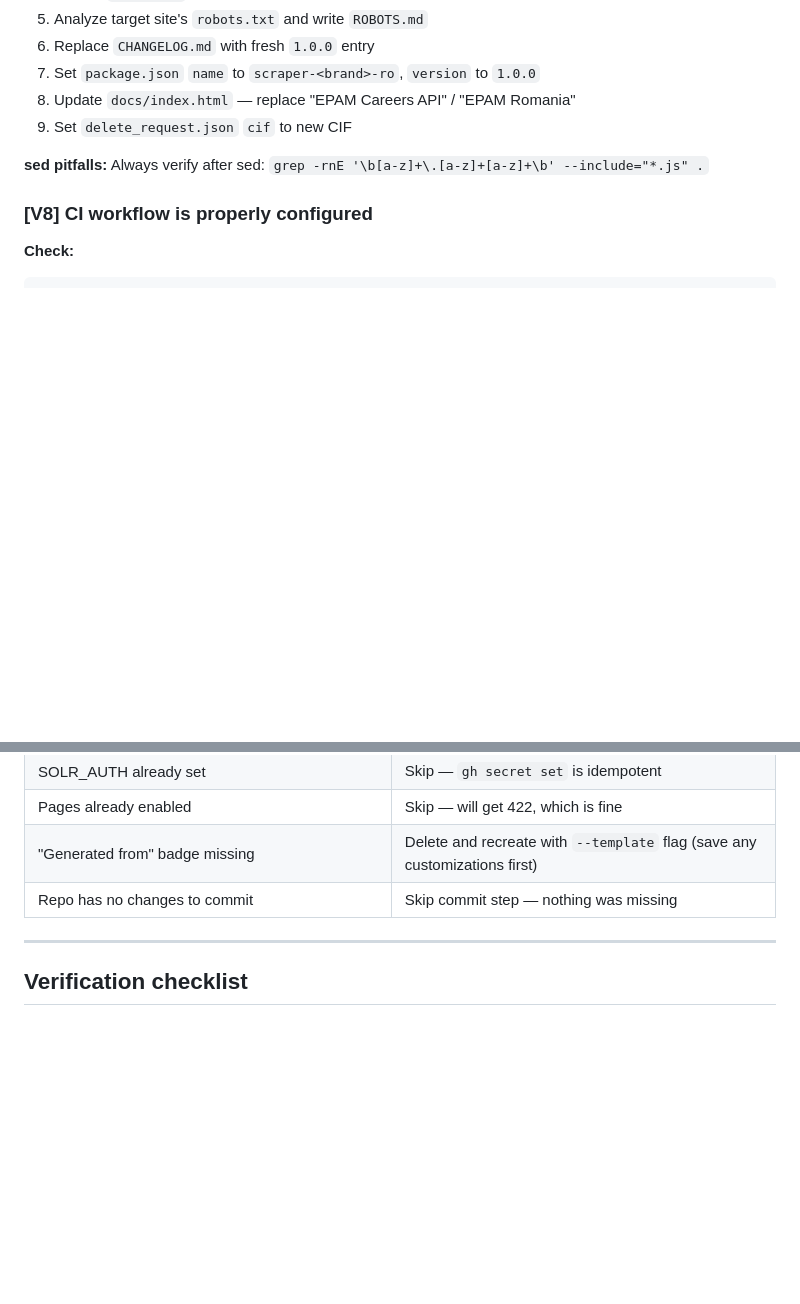
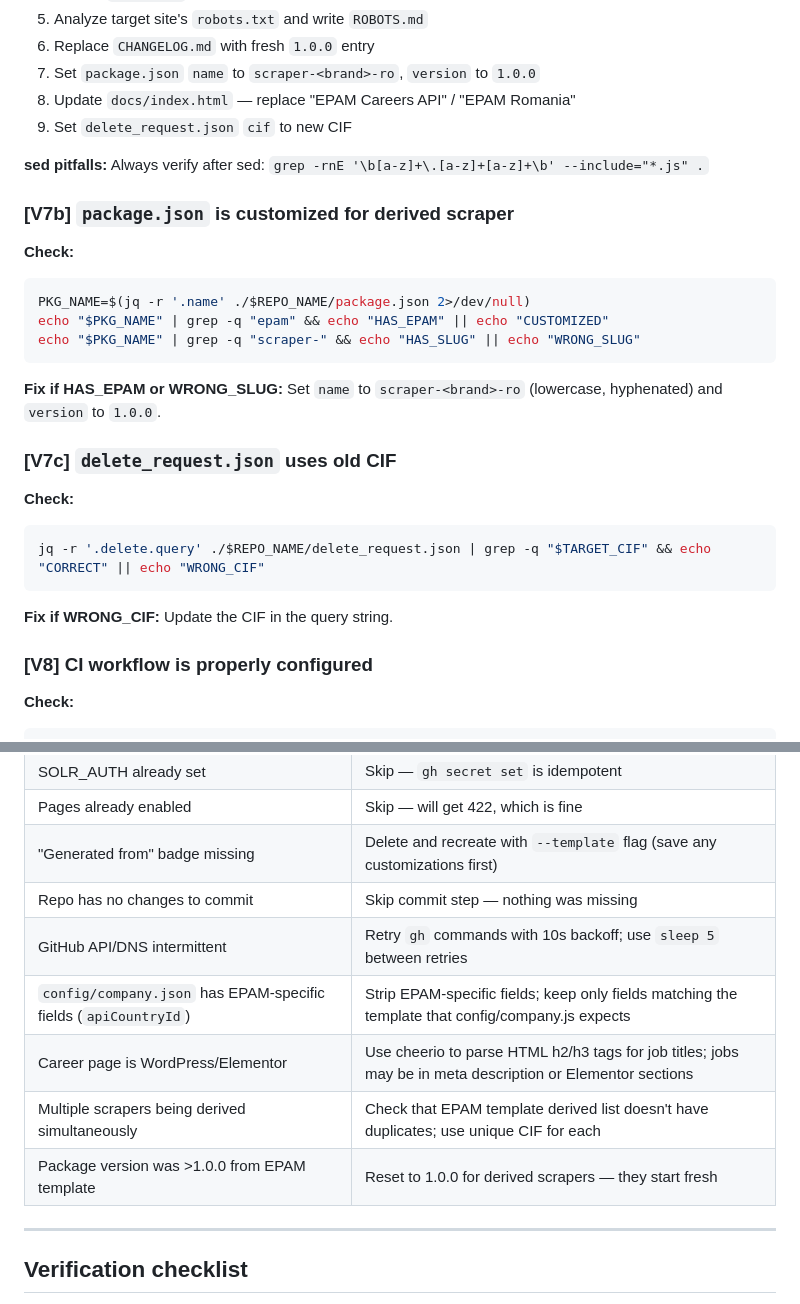
Before and after one commit to sebiboga/AI-Factory-job-seeker-ro-spider, a Markdown page: RESUME-ALGORITHM.md, 2 parts joined by grey strips. Drawn GitHub-style; blank space fills up the shorter version.

Commit message:
fix: update RESUME-ALGORITHM with lessons from manual West CO fix

````diff
--- a/RESUME-ALGORITHM.md
+++ b/RESUME-ALGORITHM.md
@@ -239,6 +239,26 @@ grep -rl "EPAM\|epam-systems-international" ./$REPO_NAME --include="*.md" --incl
 
 **sed pitfalls:** Always verify after sed: `grep -rnE '\b[a-z]+\.[a-z]+[a-z]+\b' --include="*.js" .`
 
+### [V7b] `package.json` is customized for derived scraper
+
+**Check:**
+```bash
+PKG_NAME=$(jq -r '.name' ./$REPO_NAME/package.json 2>/dev/null)
+echo "$PKG_NAME" | grep -q "epam" && echo "HAS_EPAM" || echo "CUSTOMIZED"
+echo "$PKG_NAME" | grep -q "scraper-" && echo "HAS_SLUG" || echo "WRONG_SLUG"
+```
+
+**Fix if HAS_EPAM or WRONG_SLUG:** Set `name` to `scraper-<brand>-ro` (lowercase, hyphenated) and `version` to `1.0.0`.
+
+### [V7c] `delete_request.json` uses old CIF
+
+**Check:**
+```bash
+jq -r '.delete.query' ./$REPO_NAME/delete_request.json | grep -q "$TARGET_CIF" && echo "CORRECT" || echo "WRONG_CIF"
+```
+
+**Fix if WRONG_CIF:** Update the CIF in the query string.
+
 ### [V8] CI workflow is properly configured
 
 **Check:**
@@ -419,6 +439,11 @@ git pull origin main --rebase -X theirs && git push
 | Pages already enabled | Skip — will get 422, which is fine |
 | "Generated from" badge missing | Delete and recreate with `--template` flag (save any customizations first) |
 | Repo has no changes to commit | Skip commit step — nothing was missing |
+| GitHub API/DNS intermittent | Retry `gh` commands with 10s backoff; use `sleep 5` between retries |
+| `config/company.json` has EPAM-specific fields (`apiCountryId`) | Strip EPAM-specific fields; keep only fields matching the template that config/company.js expects |
+| Career page is WordPress/Elementor | Use cheerio to parse HTML h2/h3 tags for job titles; jobs may be in meta description or Elementor sections |
+| Multiple scrapers being derived simultaneously | Check that EPAM template derived list doesn't have duplicates; use unique CIF for each |
+| Package version was >1.0.0 from EPAM template | Reset to 1.0.0 for derived scrapers — they start fresh |
 
 ---
 
````
